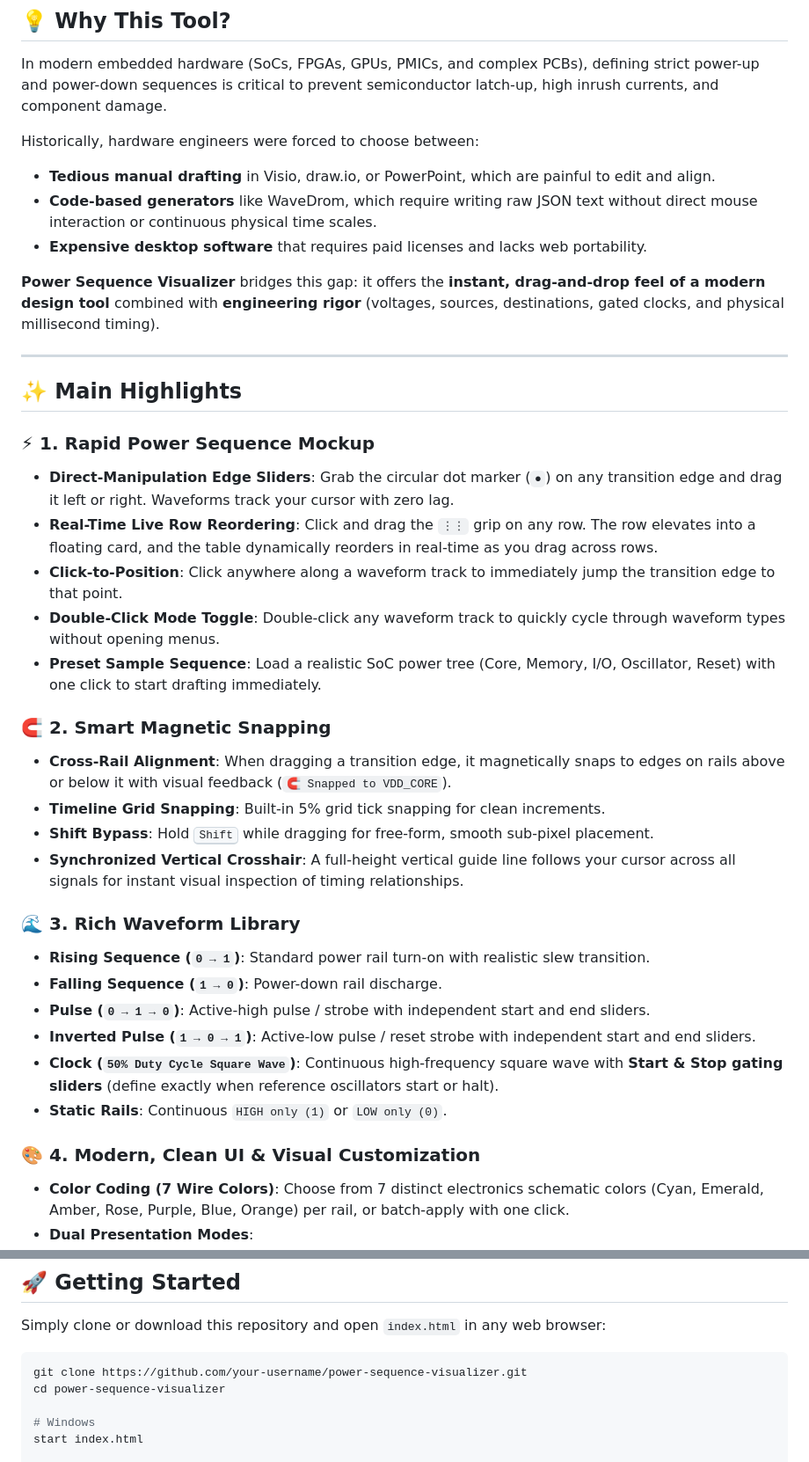
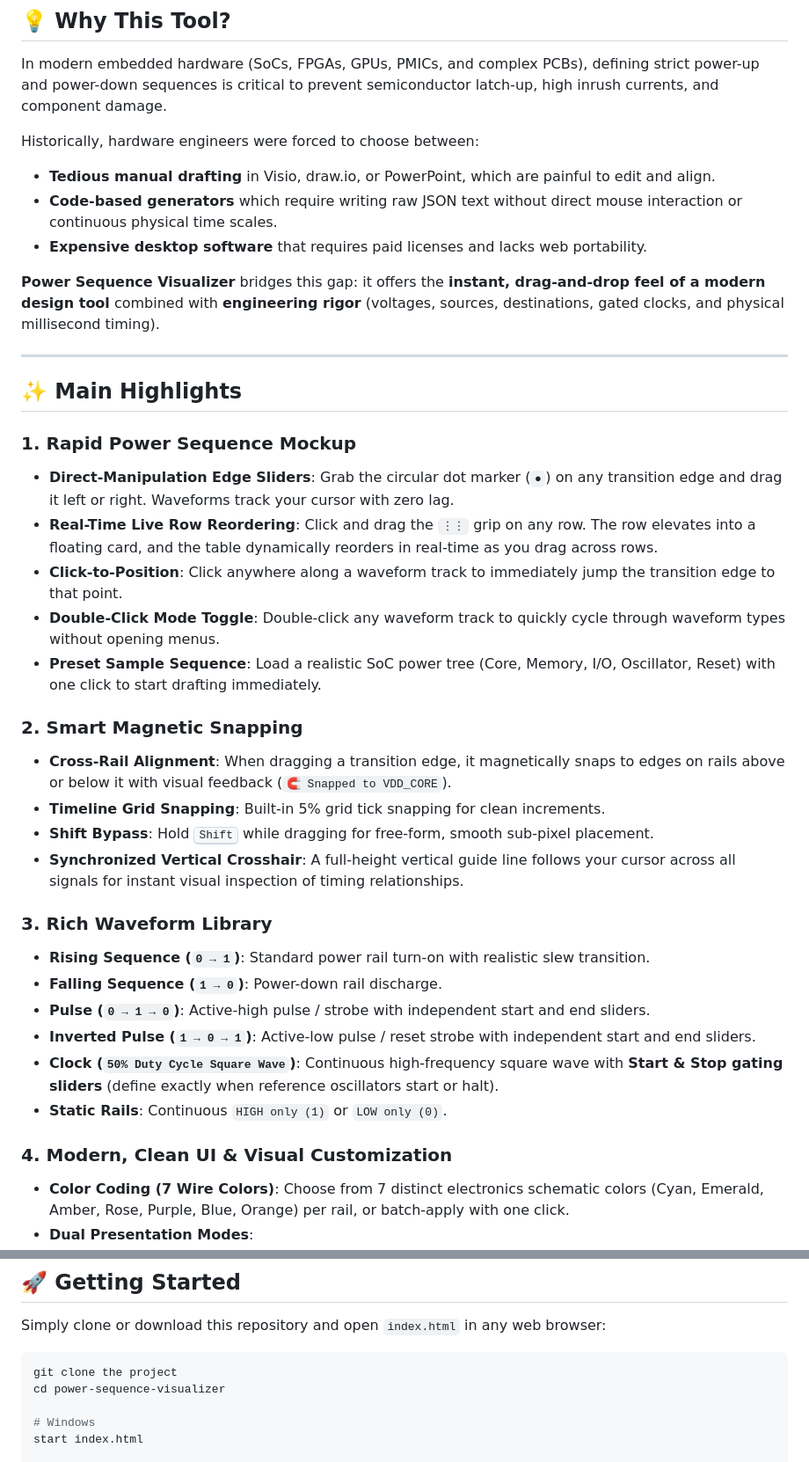
Before and after one commit to lokewaieu/power-sequence-visualizer, a Markdown page: README.md, 2 parts joined by grey strips. Shown at 88% size. Rendered like a GitHub page.

````diff
--- a/README.md
+++ b/README.md
@@ -15,7 +15,7 @@ In modern embedded hardware (SoCs, FPGAs, GPUs, PMICs, and complex PCBs), defini
 
 Historically, hardware engineers were forced to choose between:
 - **Tedious manual drafting** in Visio, draw.io, or PowerPoint, which are painful to edit and align.
-- **Code-based generators** like WaveDrom, which require writing raw JSON text without direct mouse interaction or continuous physical time scales.
+- **Code-based generators** which require writing raw JSON text without direct mouse interaction or continuous physical time scales.
 - **Expensive desktop software** that requires paid licenses and lacks web portability.
 
 **Power Sequence Visualizer** bridges this gap: it offers the **instant, drag-and-drop feel of a modern design tool** combined with **engineering rigor** (voltages, sources, destinations, gated clocks, and physical millisecond timing).
@@ -24,20 +24,20 @@ Historically, hardware engineers were forced to choose between:
 
 ## ✨ Main Highlights
 
-### ⚡ 1. Rapid Power Sequence Mockup
+###  1. Rapid Power Sequence Mockup
 - **Direct-Manipulation Edge Sliders**: Grab the circular dot marker (`●`) on any transition edge and drag it left or right. Waveforms track your cursor with zero lag.
 - **Real-Time Live Row Reordering**: Click and drag the `⋮⋮` grip on any row. The row elevates into a floating card, and the table dynamically reorders in real-time as you drag across rows.
 - **Click-to-Position**: Click anywhere along a waveform track to immediately jump the transition edge to that point.
 - **Double-Click Mode Toggle**: Double-click any waveform track to quickly cycle through waveform types without opening menus.
 - **Preset Sample Sequence**: Load a realistic SoC power tree (Core, Memory, I/O, Oscillator, Reset) with one click to start drafting immediately.
 
-### 🧲 2. Smart Magnetic Snapping
+###  2. Smart Magnetic Snapping
 - **Cross-Rail Alignment**: When dragging a transition edge, it magnetically snaps to edges on rails above or below it with visual feedback (`🧲 Snapped to VDD_CORE`).
 - **Timeline Grid Snapping**: Built-in 5% grid tick snapping for clean increments.
 - **Shift Bypass**: Hold <kbd>Shift</kbd> while dragging for free-form, smooth sub-pixel placement.
 - **Synchronized Vertical Crosshair**: A full-height vertical guide line follows your cursor across all signals for instant visual inspection of timing relationships.
 
-### 🌊 3. Rich Waveform Library
+###  3. Rich Waveform Library
 - **Rising Sequence (`0 → 1`)**: Standard power rail turn-on with realistic slew transition.
 - **Falling Sequence (`1 → 0`)**: Power-down rail discharge.
 - **Pulse (`0 → 1 → 0`)**: Active-high pulse / strobe with independent start and end sliders.
@@ -45,7 +45,7 @@ Historically, hardware engineers were forced to choose between:
 - **Clock (`50% Duty Cycle Square Wave`)**: Continuous high-frequency square wave with **Start & Stop gating sliders** (define exactly when reference oscillators start or halt).
 - **Static Rails**: Continuous `HIGH only (1)` or `LOW only (0)`.
 
-### 🎨 4. Modern, Clean UI & Visual Customization
+###  4. Modern, Clean UI & Visual Customization
 - **Color Coding (7 Wire Colors)**: Choose from 7 distinct electronics schematic colors (Cyan, Emerald, Amber, Rose, Purple, Blue, Orange) per rail, or batch-apply with one click.
 - **Dual Presentation Modes**:
   - **Basic Mode**: Clean, presentation-ready view that removes all numbers, timestamps, and rulers for clean conceptual overviews.
@@ -90,7 +90,7 @@ Historically, hardware engineers were forced to choose between:
 Simply clone or download this repository and open `index.html` in any web browser:
 
 ```bash
-git clone https://github.com/your-username/power-sequence-visualizer.git
+git clone the project
 cd power-sequence-visualizer
 
 # Windows
````
Also changed, not shown: other parts of README.md (+3 -3 lines).
